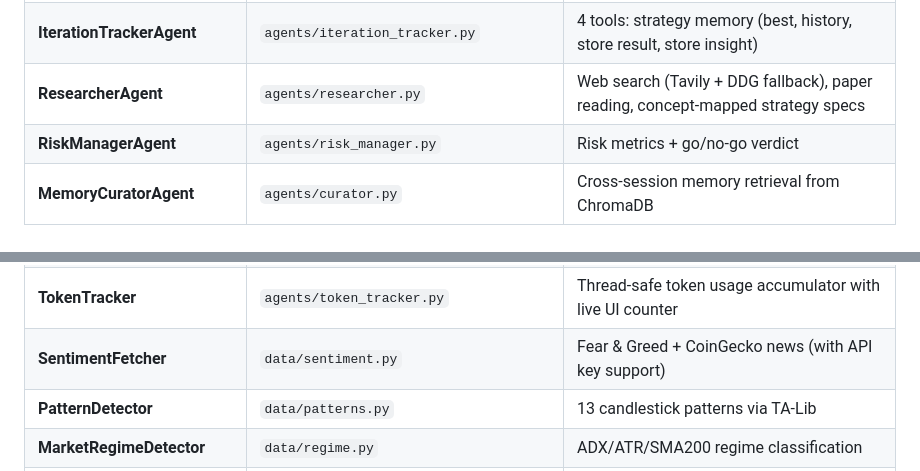
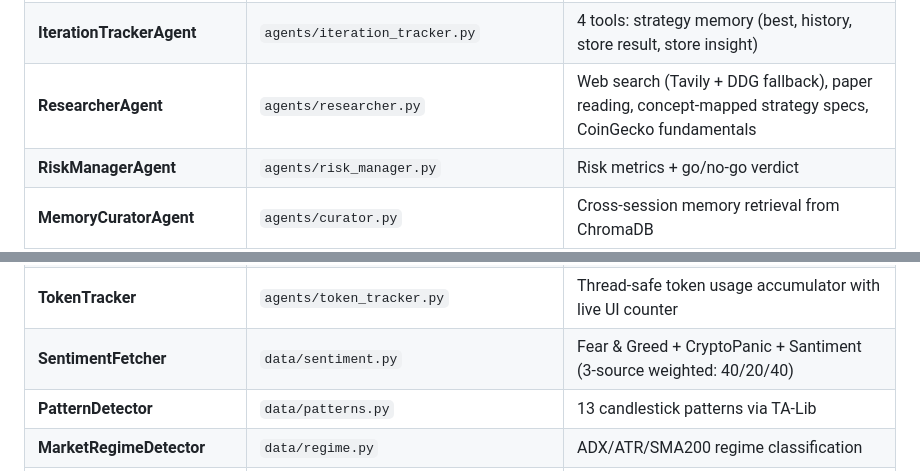
Before and after one commit to 4mrm4/crypto-agent-bot, a Markdown page: README.md, 2 parts joined by grey strips. Drawn GitHub-style.

```diff
--- a/README.md
+++ b/README.md
@@ -204,7 +247,7 @@ graph TD
 | **StrategistAgent** | `agents/strategist.py` | 4 tools: strategy design (generate, concepts, params, research) |
 | **BacktesterAgent** | `agents/backtester.py` | 7 tools: backtesting execution (run, hyperopt, WFV, blind search, compare, config, data) |
 | **IterationTrackerAgent** | `agents/iteration_tracker.py` | 4 tools: strategy memory (best, history, store result, store insight) |
-| **ResearcherAgent** | `agents/researcher.py` | Web search (Tavily + DDG fallback), paper reading, concept-mapped strategy specs |
+| **ResearcherAgent** | `agents/researcher.py` | Web search (Tavily + DDG fallback), paper reading, concept-mapped strategy specs, CoinGecko fundamentals |
 | **RiskManagerAgent** | `agents/risk_manager.py` | Risk metrics + go/no-go verdict |
 | **MemoryCuratorAgent** | `agents/curator.py` | Cross-session memory retrieval from ChromaDB |
 | **HermesOrchestrator** | `orchestration/hermes.py` | Multi-agent LangGraph orchestration + outer research loop |
@@ -223,7 +266,7 @@ graph TD
 | **EventBus** | `api/event_bus.py` | Async event streaming for Web UI |
 | **Web UI** | `ui/index.html` | Single-file React dashboard with 6 metric cards |
 | **TokenTracker** | `agents/token_tracker.py` | Thread-safe token usage accumulator with live UI counter |
-| **SentimentFetcher** | `data/sentiment.py` | Fear & Greed + CoinGecko news (with API key support) |
+| **SentimentFetcher** | `data/sentiment.py` | Fear & Greed + CryptoPanic + Santiment (3-source weighted: 40/20/40) |
 | **PatternDetector** | `data/patterns.py` | 13 candlestick patterns via TA-Lib |
 | **MarketRegimeDetector** | `data/regime.py` | ADX/ATR/SMA200 regime classification |
 | **DataSplitConfig** | `backtesting/data_split.py` | Frozen singleton defining research/holdout split |
```
Also changed, not shown: other parts of README.md (+60 -4 lines).
